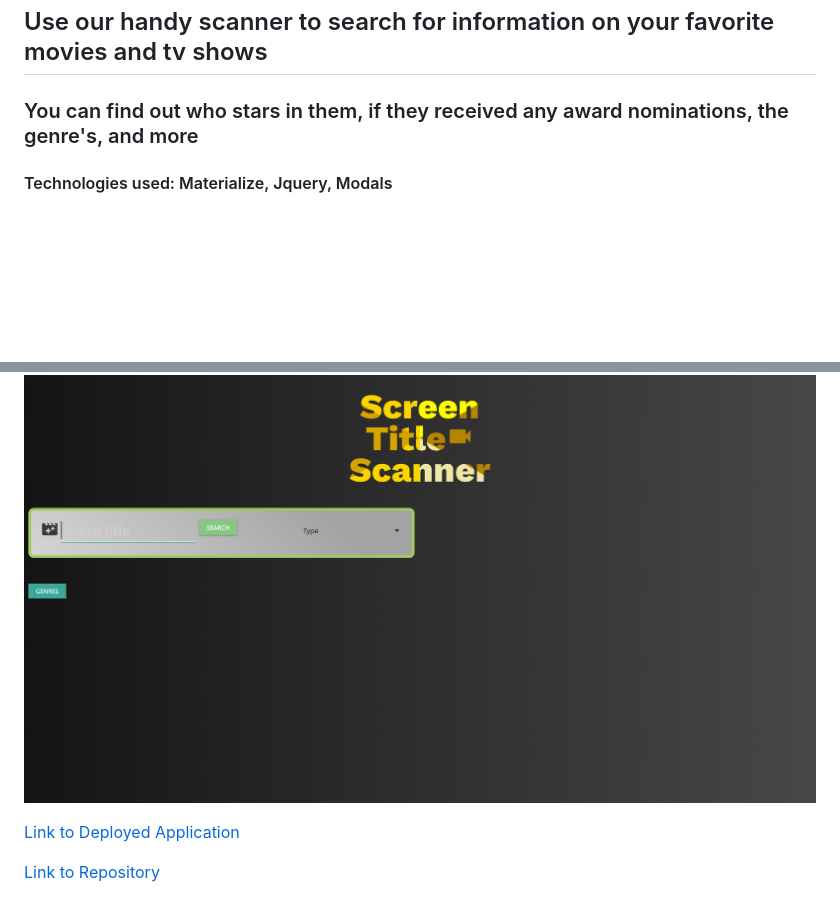
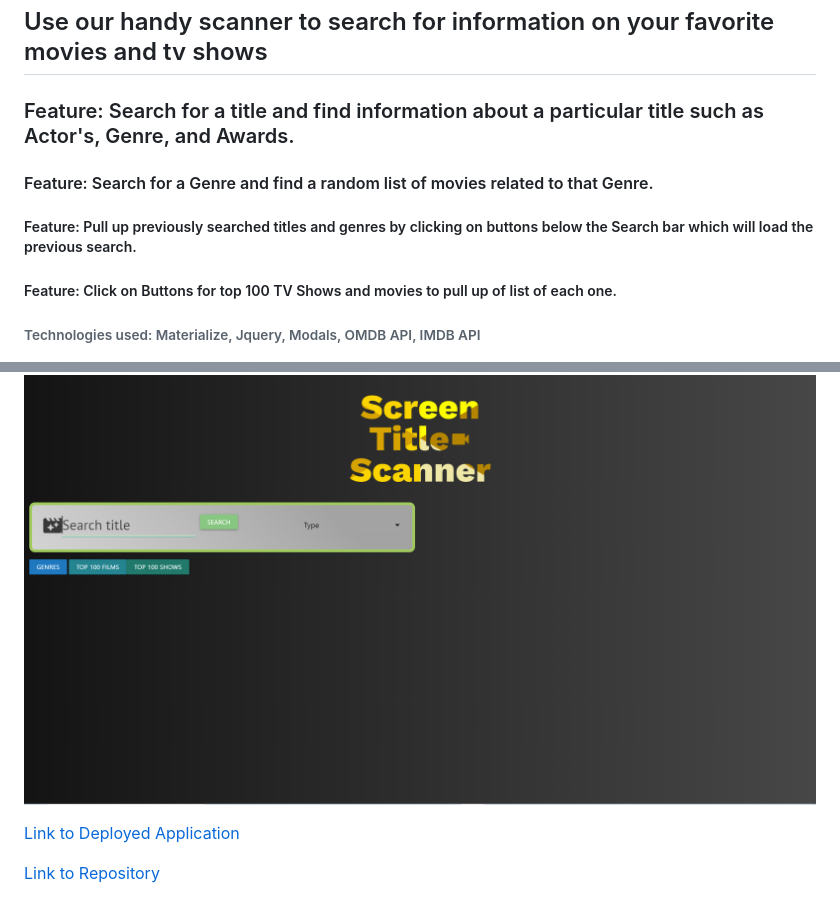
Before and after one commit to yks2728/Project-1, a Markdown page: README.md, 2 parts joined by grey strips. Rendered like a GitHub page; pictures changed too: assets/images/screenshot-of-deployed-final-project-1-application.PNG (added), assets/images/screenshot-of-deployed-project-1-application.PNG (deleted); blank space fills up the shorter version.

Commit message:
added final touches to README

```diff
--- a/README.md
+++ b/README.md
@@ -2,14 +2,20 @@
 
 ## Use our handy scanner to search for information on your favorite movies and tv shows
 
-### You can find out who stars in them, if they received any award nominations, the genre's, and more
+### Feature: Search for a title and find information about a particular title such as Actor's, Genre, and Awards.
 
-#### Technologies used: Materialize, Jquery, Modals
+#### Feature: Search for a Genre and find a random list of movies related to that Genre.
+
+##### Feature: Pull up previously searched titles and genres by clicking on buttons below the Search bar which will load the previous search.
+
+##### Feature: Click on Buttons for top 100 TV Shows and movies to pull up of list of each one.
+
+###### Technologies used: Materialize, Jquery, Modals, OMDB API, IMDB API
 
 
 ![alt text][screenshot-1]
 
-[screenshot-1]:./assets/images/screenshot-of-deployed-project-1-application.PNG
+[screenshot-1]:./assets/images/screenshot-of-deployed-final-project-1-application.PNG
 
 [Link to Deployed Application](https://yks2728.github.io/Screen-Title-Scanner/)
 
```
